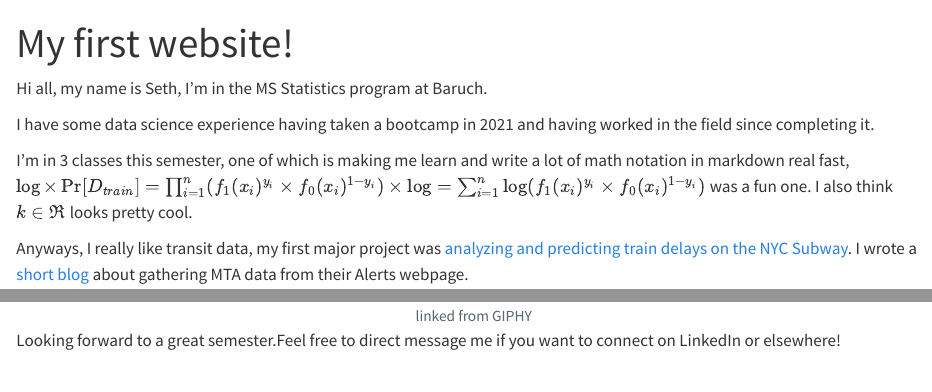
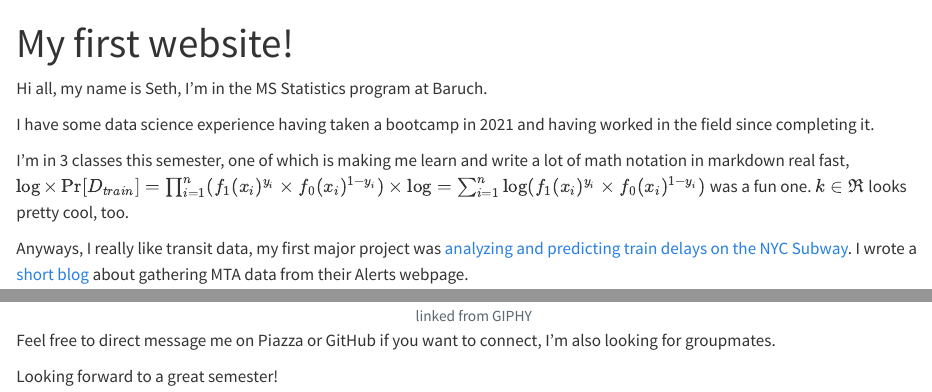
Before and after one commit to SethKauf/STA9750-2024-FALL, a Quarto document (index.qmd): the page in a window 1100 px wide, from its top, and a second part further down, joined at a grey line. Rendered offline with R 4.5, knitr and Pandoc in place of Quarto, with nearby package versions.

Commit message:
Changes to sitemap and index files

```diff
--- a/index.qmd
+++ b/index.qmd
@@ -1,12 +1,13 @@
 ---
 title: "My first website!"
+format: html
 ---
 
 Hi all, my name is Seth, I'm in the MS Statistics program at Baruch.
 
 I have some data science experience having taken a bootcamp in 2021 and having worked in the field since completing it.
 
-I'm in 3 classes this semester, one of which is making me learn and write a lot of math notation in markdown real fast, $\log\times\Pr[D_{train}]=\prod_{i=1}^n(f_1(x_i)^{y_i} \times f_0(x_i)^{1-y_i})\times\log=\sum_{i=1}^n\log(f_1(x_i)^{y_i}\times f_0(x_i)^{1-y_i})$ was a fun one. I also think $k\in\Re$ looks pretty cool.
+I'm in 3 classes this semester, one of which is making me learn and write a lot of math notation in markdown real fast, $\log\times\Pr[D_{train}]=\prod_{i=1}^n(f_1(x_i)^{y_i} \times f_0(x_i)^{1-y_i})\times\log=\sum_{i=1}^n\log(f_1(x_i)^{y_i}\times f_0(x_i)^{1-y_i})$ was a fun one. $k\in\Re$ looks pretty cool, too.
 
 Anyways, I really like transit data, my first major project was [analyzing and predicting train delays on the NYC Subway](https://github.com/SethKauf/mta_service_delays). I wrote a [short blog](https://medium.com/@sethkaufman7/scraping-the-midnight-oil-a96537b1aba1) about gathering MTA data from their Alerts webpage.\n
 
@@ -19,4 +20,6 @@ My lukewarm take on modern data science, there's a lot of hype around AI and rig
   <figcaption>linked from GIPHY</figcaption>
 </figure>
 
-Looking forward to a great semester.\n\n Feel free to direct message me if you want to connect on LinkedIn or elsewhere!
+Feel free to direct message me on Piazza or GitHub if you want to connect, I'm also looking for groupmates.\n\n
+
+Looking forward to a great semester!
```
Also changed, not shown: 2 other files.
